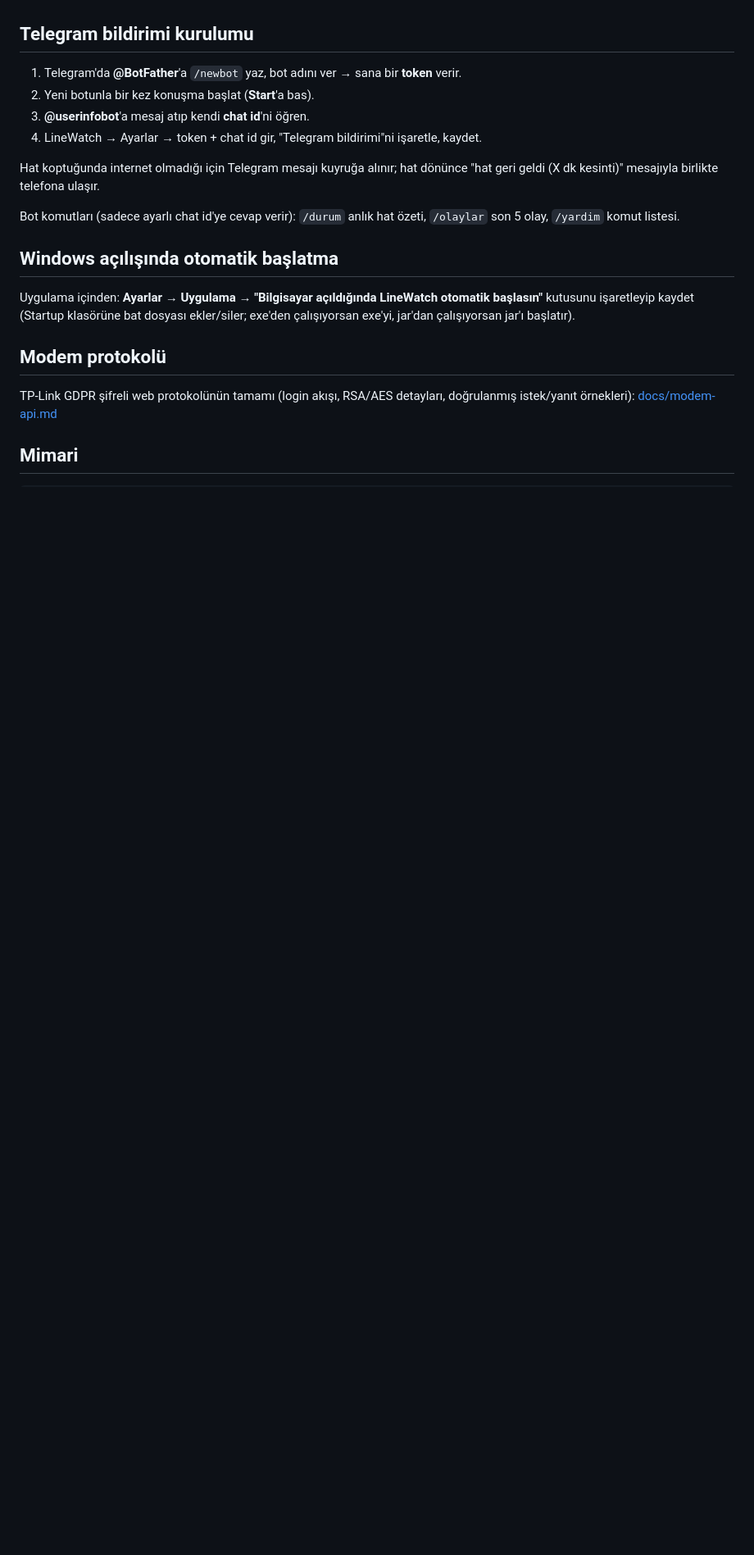
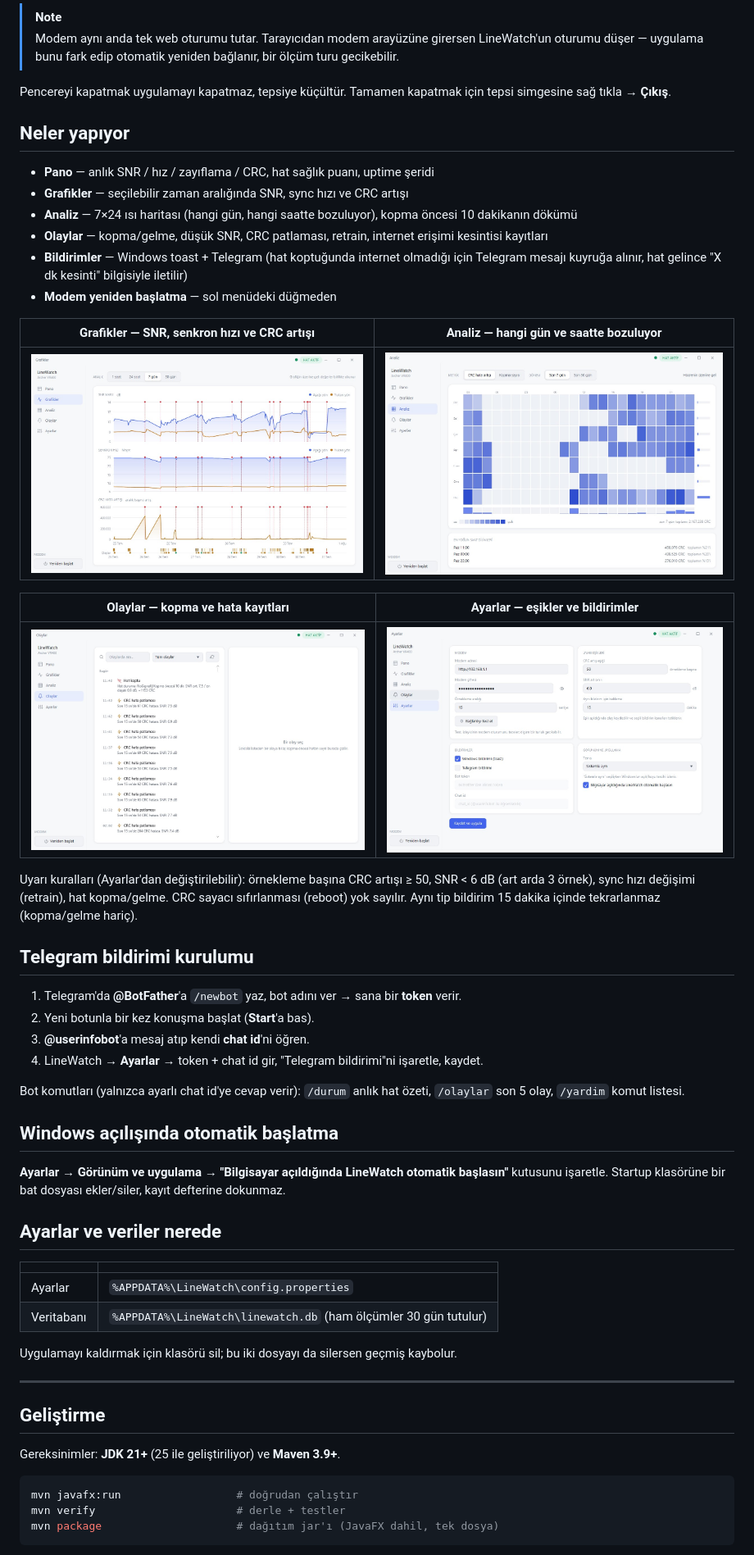
Before and after one commit to byFischer/LineWatch, a Markdown page: README.md, the part around one of its changes. Shown at 82% size. Rendered like a GitHub page; pictures changed too: docs/img/Analysis.jpg (added), docs/img/Graphs.jpg (added), docs/img/Logs.jpg (added); blank space fills up the shorter version.

````diff
--- a/README.md
+++ b/README.md
@@ -32,26 +64,70 @@ java -cp target/classes com.emre.linewatch.collector.CollectorMain <modem-şifre
+> [!NOTE]
+> Modem aynı anda tek web oturumu tutar. Tarayıcıdan modem arayüzüne girersen
+> LineWatch'un oturumu düşer — uygulama bunu fark edip otomatik yeniden bağlanır,
+> bir ölçüm turu gecikebilir.
+
+Pencereyi kapatmak uygulamayı kapatmaz, tepsiye küçültür. Tamamen kapatmak için tepsi
+simgesine sağ tıkla → **Çıkış**.
+
+## Neler yapıyor
+
+- **Pano** — anlık SNR / hız / zayıflama / CRC, hat sağlık puanı, uptime şeridi
+- **Grafikler** — seçilebilir zaman aralığında SNR, sync hızı ve CRC artışı
+- **Analiz** — 7×24 ısı haritası (hangi gün, hangi saatte bozuluyor), kopma öncesi
+  10 dakikanın dökümü
+- **Olaylar** — kopma/gelme, düşük SNR, CRC patlaması, retrain, internet erişimi
+  kesintisi kayıtları
+- **Bildirimler** — Windows toast + Telegram (hat koptuğunda internet olmadığı için
+  Telegram mesajı kuyruğa alınır, hat gelince "X dk kesinti" bilgisiyle iletilir)
+- **Modem yeniden başlatma** — sol menüdeki düğmeden
+
+| Grafikler — SNR, senkron hızı ve CRC artışı | Analiz — hangi gün ve saatte bozuluyor |
+|---|---|
+| [![Grafikler](docs/img/Graphs.jpg)](docs/img/Graphs.jpg) | [![Analiz](docs/img/Analysis.jpg)](docs/img/Analysis.jpg) |
+
+| Olaylar — kopma ve hata kayıtları | Ayarlar — eşikler ve bildirimler |
+|---|---|
+| [![Olaylar](docs/img/Logs.jpg)](docs/img/Logs.jpg) | [![Ayarlar](docs/img/Settings.jpg)](docs/img/Settings.jpg) |
+
+Uyarı kuralları (Ayarlar'dan değiştirilebilir): örnekleme başına CRC artışı ≥ 50,
+SNR < 6 dB (art arda 3 örnek), sync hızı değişimi (retrain), hat kopma/gelme.
+CRC sayacı sıfırlanması (reboot) yok sayılır. Aynı tip bildirim 15 dakika içinde
+tekrarlanmaz (kopma/gelme hariç).
 
 ## Telegram bildirimi kurulumu
 
 1. Telegram'da **@BotFather**'a `/newbot` yaz, bot adını ver → sana bir **token** verir.
 2. Yeni botunla bir kez konuşma başlat (**Start**'a bas).
 3. **@userinfobot**'a mesaj atıp kendi **chat id**'ni öğren.
-4. LineWatch → Ayarlar → token + chat id gir, "Telegram bildirimi"ni işaretle, kaydet.
+4. LineWatch → **Ayarlar** → token + chat id gir, "Telegram bildirimi"ni işaretle, kaydet.
 
-Hat koptuğunda internet olmadığı için Telegram mesajı kuyruğa alınır; hat dönünce
-"hat geri geldi (X dk kesinti)" mesajıyla birlikte telefona ulaşır.
-
-Bot komutları (sadece ayarlı chat id'ye cevap verir): `/durum` anlık hat özeti,
+Bot komutları (yalnızca ayarlı chat id'ye cevap verir): `/durum` anlık hat özeti,
 `/olaylar` son 5 olay, `/yardim` komut listesi.
 
 ## Windows açılışında otomatik başlatma
 
-Uygulama içinden: **Ayarlar → Uygulama → "Bilgisayar açıldığında LineWatch otomatik başlasın"**
-kutusunu işaretleyip kaydet (Startup klasörüne bat dosyası ekler/siler; exe'den
-çalışıyorsan exe'yi, jar'dan çalışıyorsan jar'ı başlatır).
+**Ayarlar → Görünüm ve uygulama → "Bilgisayar açıldığında LineWatch otomatik başlasın"**
+kutusunu işaretle. Startup klasörüne bir bat dosyası ekler/siler, kayıt defterine
+dokunmaz.
 
-## Modem protokolü
+## Ayarlar ve veriler nerede
 
-TP-Link GDPR şifreli web protokolünün tamamı (login akışı, RSA/AES detayları,
-doğrulanmış istek/yanıt örnekleri): [docs/modem-api.md](docs/modem-api.md)
+| | |
+|---|---|
+| Ayarlar | `%APPDATA%\LineWatch\config.properties` |
+| Veritabanı | `%APPDATA%\LineWatch\linewatch.db` (ham ölçümler 30 gün tutulur) |
 
-## Mimari
+Uygulamayı kaldırmak için klasörü sil; bu iki dosyayı da silersen geçmiş kaybolur.
+
+---
+
+## Geliştirme
+
+Gereksinimler: **JDK 21+** (25 ile geliştiriliyor) ve **Maven 3.9+**.
+
+```bash
+mvn javafx:run                  # doğrudan çalıştır
+mvn verify                      # derle + testler
+mvn package                     # dağıtım jar'ı (JavaFX dahil, tek dosya)
+```
+
````
Also changed, not shown: other parts of README.md (+119 -25 lines), .github/release-notes-template.md (added, +41 -0 lines), docs/img/Pano.jpg (added), 5 other files.
